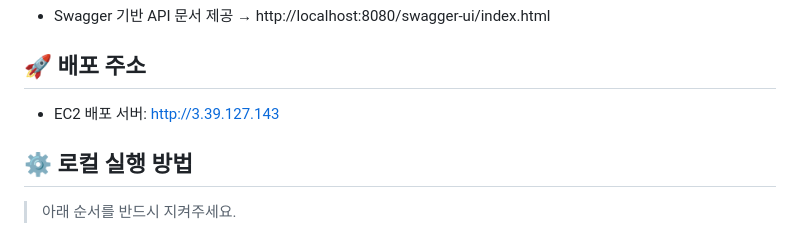
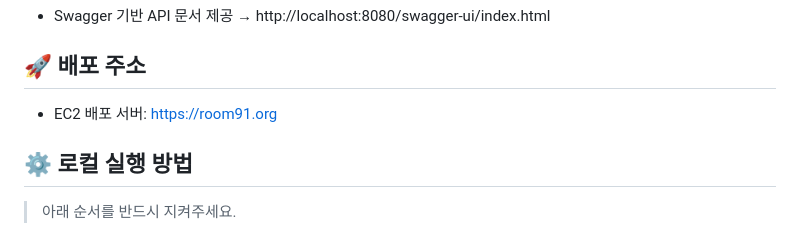
Before and after one commit to BossMac124/Room91, a Markdown page: README.md, the part around the change. GitHub-like rendering.

Commit message:
docs: README.md 업데이트

```diff
--- a/README.md
+++ b/README.md
@@ -43,7 +43,7 @@
 
 ## 🚀 배포 주소
 
-- EC2 배포 서버: http://3.39.127.143
+- EC2 배포 서버: https://room91.org
 
 ## ⚙️ 로컬 실행 방법
 
```
